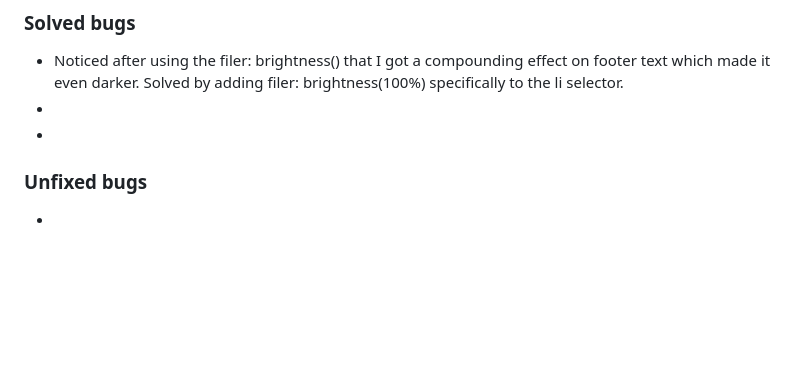
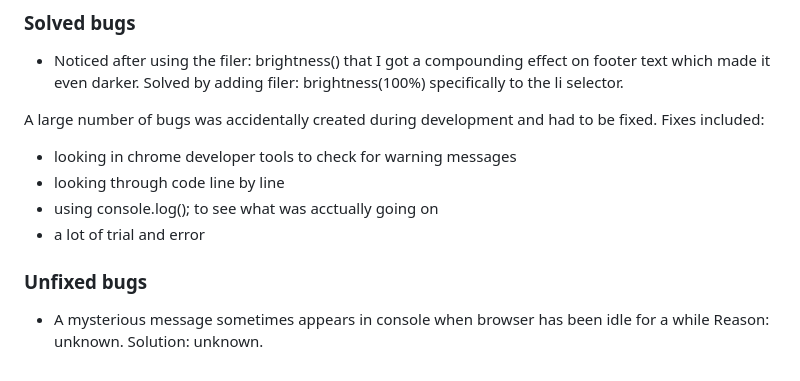
Before and after one commit to NiclO1337/pp2-playtime, a Markdown page: testing.md, the part around the change. Rendered like a GitHub page; blank space fills up the shorter version.

Commit message:
Docs: update bug section of testing.md file

```diff
--- a/testing.md
+++ b/testing.md
@@ -146,13 +146,17 @@ Several media queries were created to make each feature responsive on different
 ### Solved bugs
 
 - Noticed after using the filer: brightness() that I got a compounding effect on footer text which made it even darker. Solved by adding filer: brightness(100%) specifically to the li selector.
--
--
 
-
+A large number of bugs was accidentally created during development and had to be fixed.
+Fixes included:
+- looking in chrome developer tools to check for warning messages
+- looking through code line by line
+- using console.log(); to see what was acctually going on
+- a lot of trial and error
 
 
 
 ### Unfixed bugs
 
--
+- A mysterious message sometimes appears in console when browser has been idle for a while
+Reason: unknown. Solution: unknown.
```
